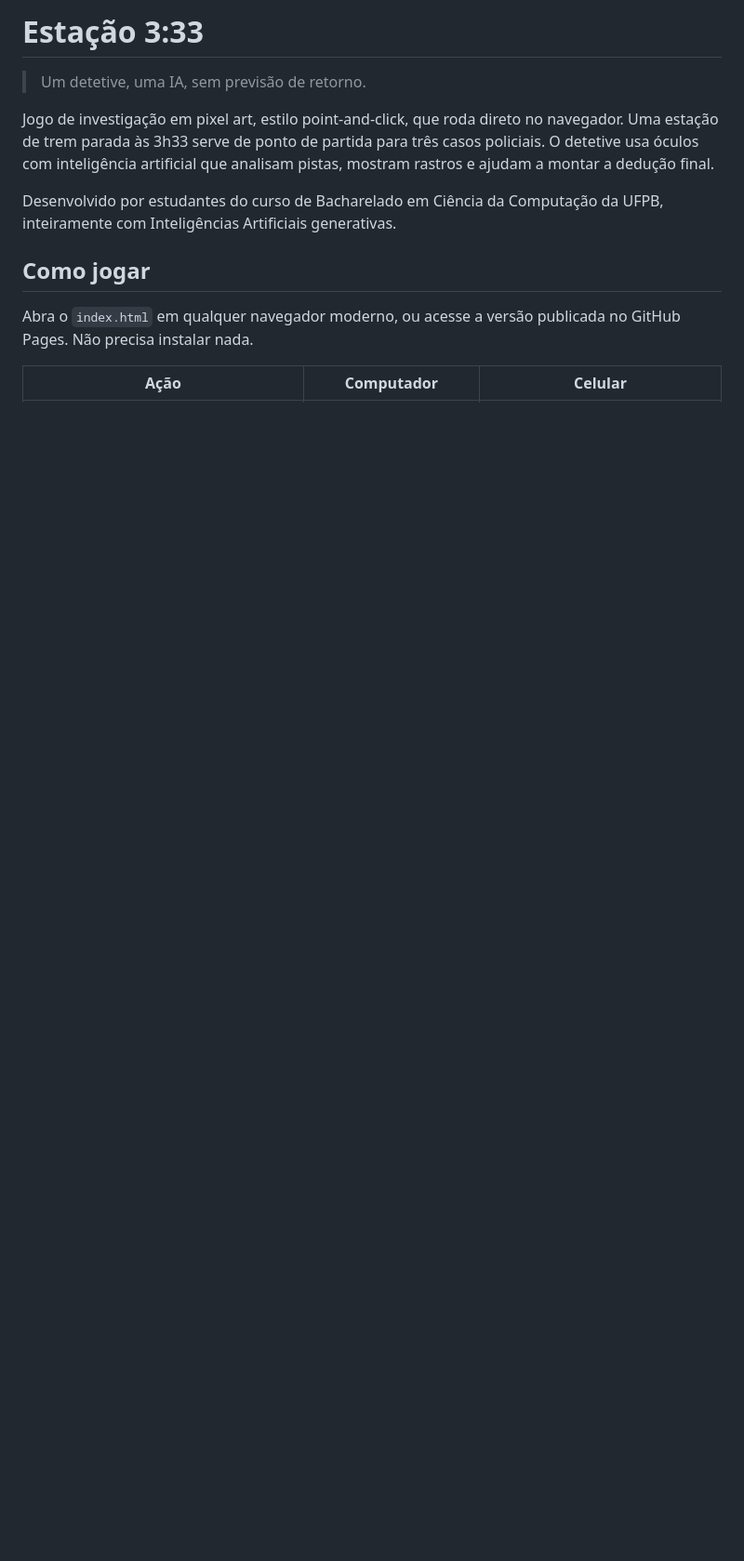
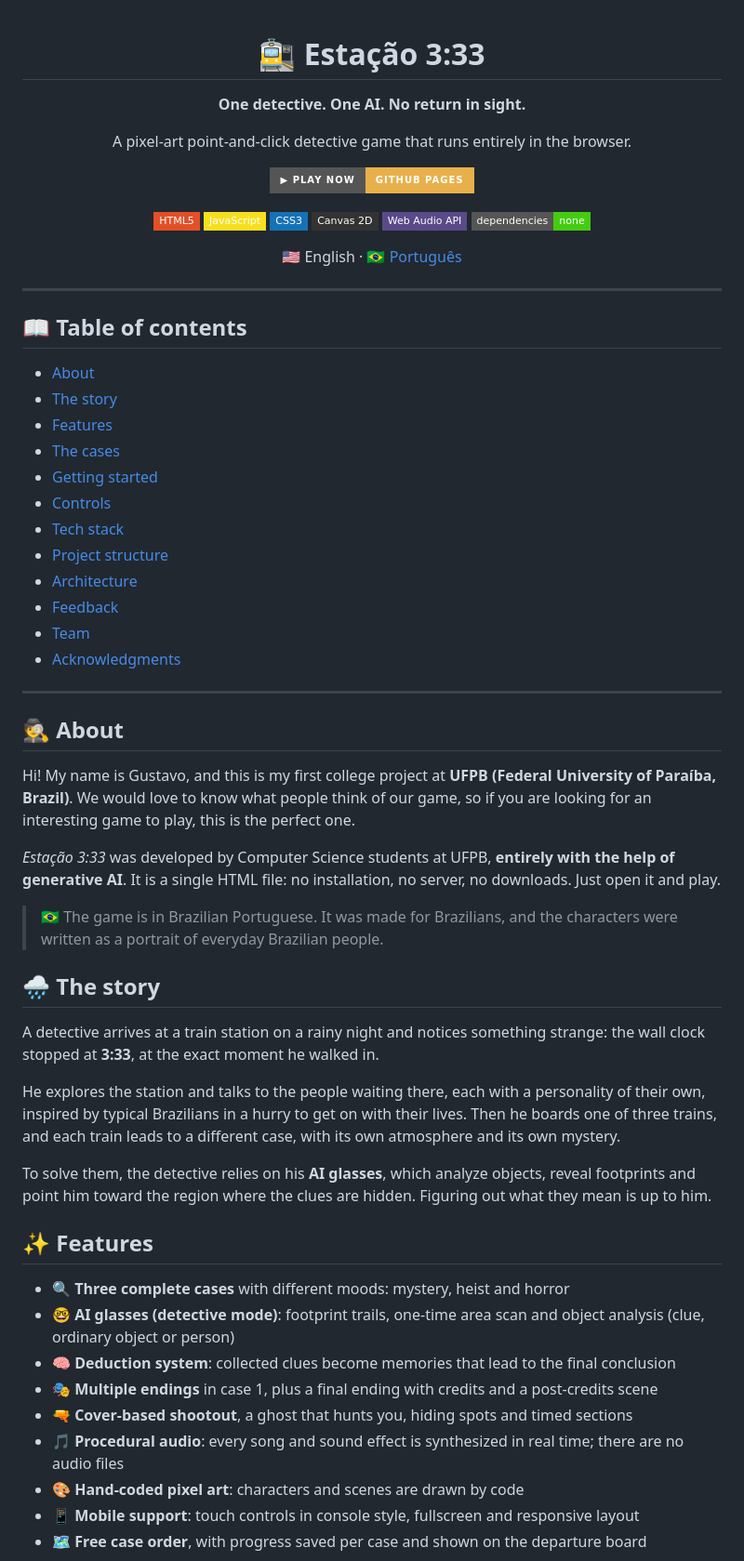
Before and after one commit to GustavoMedeiros-dev/estacao-333, a Markdown page: README.md, the part around one of its changes. Shown at 93% size. GitHub-like rendering; badges without logos; blank space fills up the shorter version.

```diff
--- a/README.md
+++ b/README.md
@@ -1,13 +1,68 @@
-# Estação 3:33
+<div align="center">
 
-> Um detetive, uma IA, sem previsão de retorno.
+# 🚉 Estação 3:33
 
-Jogo de investigação em pixel art, estilo point-and-click, que roda direto no navegador. Uma estação de trem parada às 3h33 serve de ponto de partida para três casos policiais. O detetive usa óculos com inteligência artificial que analisam pistas, mostram rastros e ajudam a montar a dedução final.
+**One detective. One AI. No return in sight.**
 
-Desenvolvido por estudantes do curso de Bacharelado em Ciência da Computação da UFPB, inteiramente com Inteligências Artificiais generativas.
+A pixel-art point-and-click detective game that runs entirely in the browser.
 
-## Como jogar
+[![Play now](https://img.shields.io/badge/▶_Play_now-GitHub_Pages-e8b04a?style=for-the-badge)](https://YOUR-USERNAME.github.io/estacao-333/)
 
-Abra o `index.html` em qualquer navegador moderno, ou acesse a versão publicada no GitHub Pages. Não precisa instalar nada.
+![HTML5](https://img.shields.io/badge/HTML5-E34F26?style=flat-square&logo=html5&logoColor=white)
+![JavaScript](https://img.shields.io/badge/JavaScript-F7DF1E?style=flat-square&logo=javascript&logoColor=black)
+![CSS3](https://img.shields.io/badge/CSS3-1572B6?style=flat-square&logo=css3&logoColor=white)
+![Canvas](https://img.shields.io/badge/Canvas_2D-333333?style=flat-square)
+![Web Audio](https://img.shields.io/badge/Web_Audio_API-5a4a8a?style=flat-square)
+![No dependencies](https://img.shields.io/badge/dependencies-none-success?style=flat-square)
 
-| Ação | Computador | Celular |
+🇺🇸 English · [🇧🇷 Português](README.pt-BR.md)
+
+</div>
+
+---
+
+## 📖 Table of contents
+
+- [About](#-about)
+- [The story](#-the-story)
+- [Features](#-features)
+- [The cases](#-the-cases)
+- [Getting started](#-getting-started)
+- [Controls](#-controls)
+- [Tech stack](#-tech-stack)
+- [Project structure](#-project-structure)
+- [Architecture](#-architecture)
+- [Feedback](#-feedback)
+- [Team](#-team)
+- [Acknowledgments](#-acknowledgments)
+
+---
+
+## 🕵️ About
+
+Hi! My name is Gustavo, and this is my first college project at **UFPB (Federal University of Paraíba, Brazil)**. We would love to know what people think of our game, so if you are looking for an interesting game to play, this is the perfect one.
+
+*Estação 3:33* was developed by Computer Science students at UFPB, **entirely with the help of generative AI**. It is a single HTML file: no installation, no server, no downloads. Just open it and play.
+
+> 🇧🇷 The game is in Brazilian Portuguese. It was made for Brazilians, and the characters were written as a portrait of everyday Brazilian people.
+
+## 🌧️ The story
+
+A detective arrives at a train station on a rainy night and notices something strange: the wall clock stopped at **3:33**, at the exact moment he walked in.
+
+He explores the station and talks to the people waiting there, each with a personality of their own, inspired by typical Brazilians in a hurry to get on with their lives. Then he boards one of three trains, and each train leads to a different case, with its own atmosphere and its own mystery.
+
+To solve them, the detective relies on his **AI glasses**, which analyze objects, reveal footprints and point him toward the region where the clues are hidden. Figuring out what they mean is up to him.
+
+## ✨ Features
+
+- 🔍 **Three complete cases** with different moods: mystery, heist and horror
+- 🤓 **AI glasses (detective mode)**: footprint trails, one-time area scan and object analysis (clue, ordinary object or person)
+- 🧠 **Deduction system**: collected clues become memories that lead to the final conclusion
+- 🎭 **Multiple endings** in case 1, plus a final ending with credits and a post-credits scene
+- 🔫 **Cover-based shootout**, a ghost that hunts you, hiding spots and timed sections
+- 🎵 **Procedural audio**: every song and sound effect is synthesized in real time; there are no audio files
+- 🎨 **Hand-coded pixel art**: characters and scenes are drawn by code
+- 📱 **Mobile support**: touch controls in console style, fullscreen and responsive layout
+- 🗺️ **Free case order**, with progress saved per case and shown on the departure board
+
```
Also changed, not shown: other parts of README.md (+96 -37 lines), README.pt-BR.md (added, +180 -0 lines).
